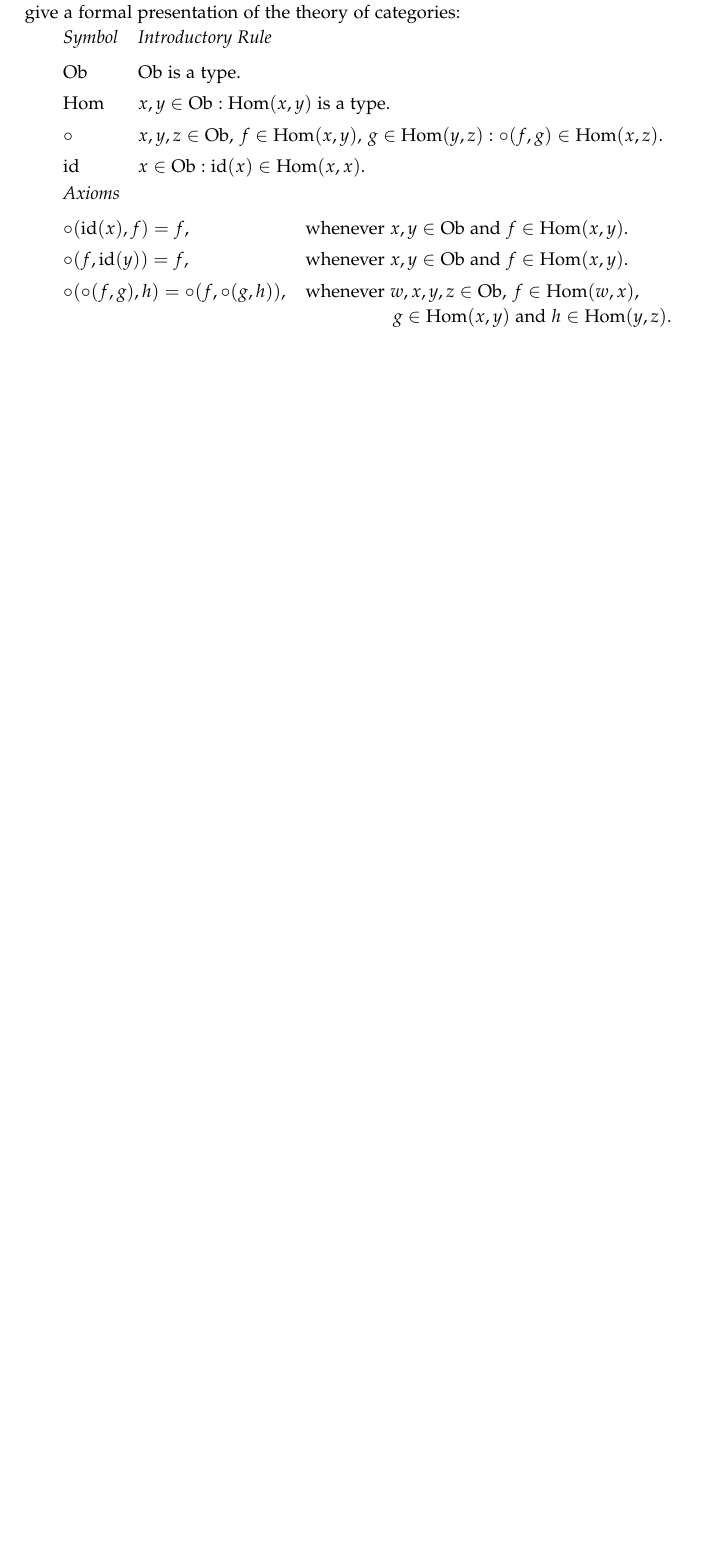
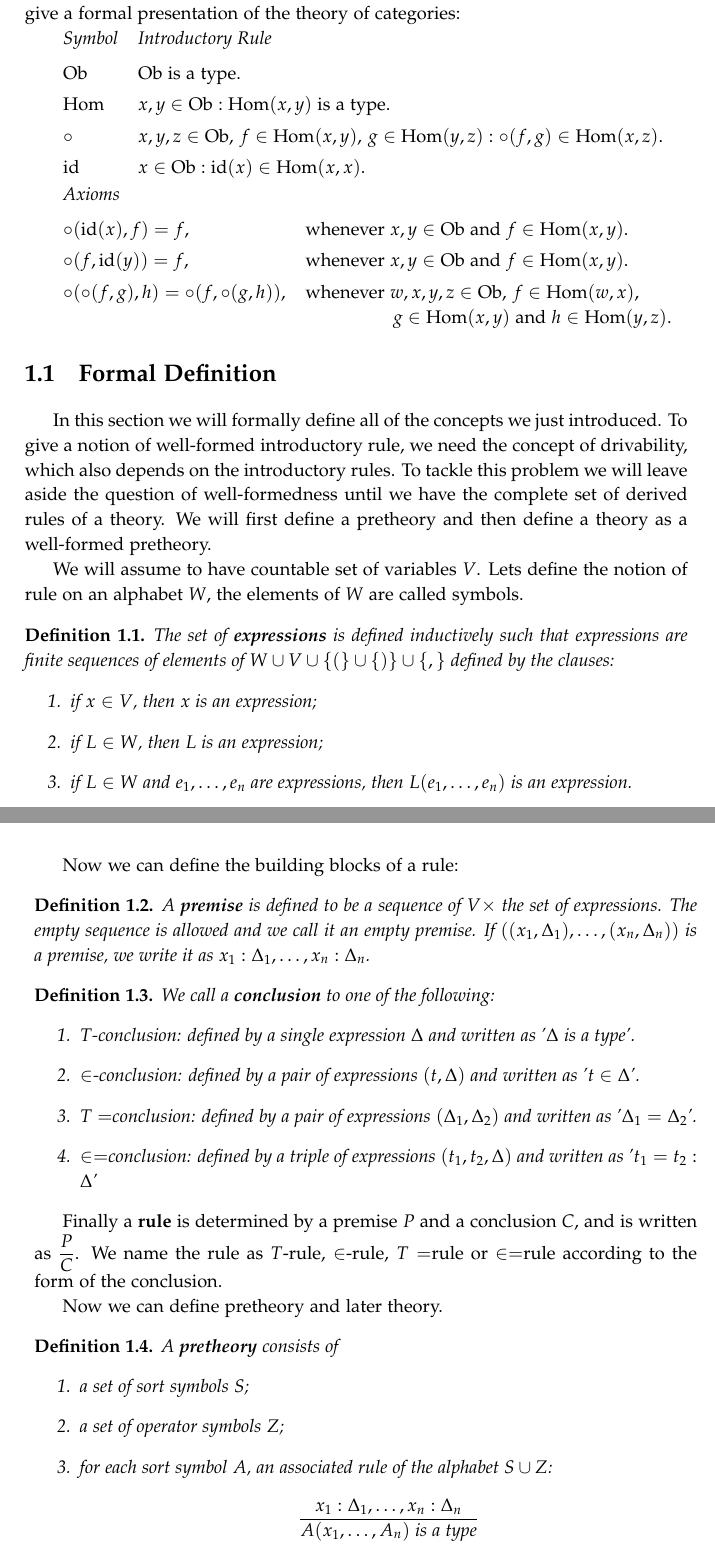
Before and after one commit to CarlosFerLo/tfg, a LaTeX thesis (main.tex, which reads chapters/01_generalized_algebraic_theories.tex): part of page 7 of 11 before the commit and two parts of pages 7 and 8 of 13 after it, the two joined at a grey line, cut so that both start at the same text, the shorter picture padded with empty space. Compiled offline with pdfLaTeX.

Commit message:
finish definition of GAT - derivation rules

```diff
--- a/chapters/01_generalized_algebraic_theories.tex
+++ b/chapters/01_generalized_algebraic_theories.tex
@@ -156,3 +156,74 @@ $\circ(\circ(f, g), h) = \circ(f, \circ(g, h)),$
   & whenever $w, x, y, z \in \mathrm{Ob},\, f \in \mathrm{Hom}(w, x),$ \\
   & \hspace{4.5em} $g \in \mathrm{Hom}(x, y)$ and $h \in \mathrm{Hom}(y, z).$ \\
 \end{tabular}
+
+\section{Formal Definition}
+
+In this section we will formally define all of the concepts
+we just introduced.
+To give a notion of well-formed introductory rule, we need the concept of drivability,
+which also depends on the introductory rules.
+To tackle this problem we will leave aside the question of
+well-formedness until we have the complete set of derived rules
+of a theory.
+We will first define a pretheory and then define a theory
+as a well-formed pretheory.
+
+We will assume to have countable set of variables $V$.
+Lets define the notion of rule on an alphabet $W$,
+the elements of $W$ are called symbols.
+
+\begin{definition}
+    The set of \textbf{expressions} is defined inductively
+    such that expressions are finite sequences of elements
+    of $W \cup V \cup \{(\} \cup \{)\} \cup \{,\}$
+    defined by the clauses:
+    \begin{enumerate}
+        \item if $x \in V$, then $x$ is an expression;
+        \item if $L \in W$, then $L$ is an expression;
+        \item if $L \in W$ and $e_1, \dots, e_n$ are expressions,
+              then $L(e_1, \dots, e_n)$ is an expression.
+    \end{enumerate}
+\end{definition}
+
+Now we can define the building blocks of a rule:
+\begin{definition}
+    A \textbf{premise} is defined to be a sequence of $V \times$ the set of expressions.
+    The empty sequence is allowed and we call it an empty premise.
+    If $((x_1, \Delta_1), \dots, (x_n, \Delta_n))$ is a premise,
+    we write it as $x_1 : \Delta_1, \dots, x_n : \Delta_n$.
+\end{definition}
+\begin{definition}
+    We call a \textbf{conclusion} to one of the following:
+    \begin{enumerate}
+        \item $T$-conclusion: defined by a single expression $\Delta$
+              and written as '$\Delta$ is a type'.
+        \item $\in$-conclusion: defined by a pair of expressions $(t, \Delta)$
+              and written as '$t \in \Delta$'.
+        \item $T=$conclusion: defined by a pair of expressions $(\Delta_1, \Delta_2)$
+              and written as '$\Delta_1 = \Delta_2$'.
+        \item $\in=$conclusion: defined by a triple of expressions $(t_1, t_2, \Delta)$
+              and written as '$t_1 = t_2 : \Delta$'
+    \end{enumerate}
+\end{definition}
+Finally a \textbf{rule} is determined by a premise $P$ and a
+conclusion $C$, and is written as $\dfrac{P}{C}$.
+We name the rule as $T$-rule, $\in$-rule, $T=$rule or $\in=$rule
+according to the form of the conclusion.
+
+Now we can define pretheory and later theory.
+
+\begin{definition}
+    A \textbf{pretheory} consists of
+    \begin{enumerate}
+        \item a set of sort symbols $S$;
+        \item a set of operator symbols $Z$;
+        \item for each sort symbol $A$, an associated rule
+              of the alphabet $S \cup Z$:
+              \begin{equation*}
+                \dfrac{
+                    x_1 : \Delta_1, \dots, x_n : \Delta_n
+                }{
+                    A(x_1, \dots, A_n) \text{ is a type}
+                }
+              \end{equation*}
```
Also changed, not shown: main.pdf, chapters/01_generalized_algebraic_theories.tex (64 more changed lines).
